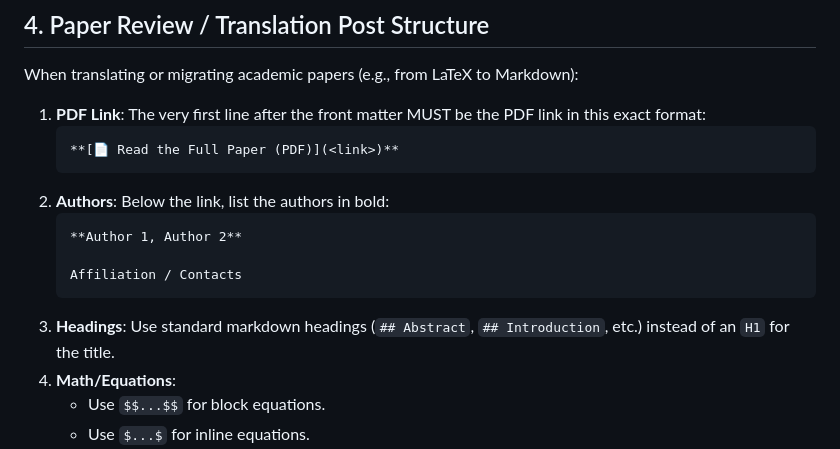
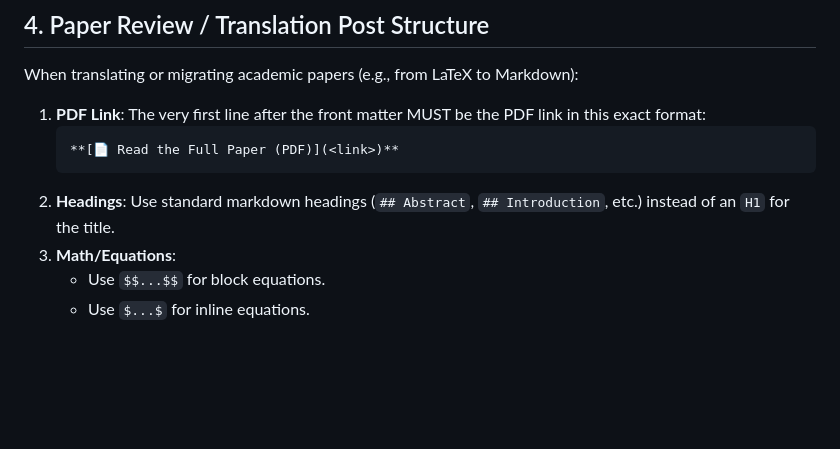
Before and after one commit to JYS1025/JYS1025.github.io, a Markdown page: .skills/blog_writing.md, the part around the change. Drawn GitHub-style; blank space fills up the shorter version.

Commit message:
docs: remove author guidelines from blog writing skill

````diff
--- a/.skills/blog_writing.md
+++ b/.skills/blog_writing.md
@@ -32,14 +32,8 @@ When translating or migrating academic papers (e.g., from LaTeX to Markdown):
    ```markdown
    **[📄 Read the Full Paper (PDF)](<link>)**
    ```
-2. **Authors**: Below the link, list the authors in bold:
-   ```markdown
-   **Author 1, Author 2**
-
-   Affiliation / Contacts
-   ```
-3. **Headings**: Use standard markdown headings (`## Abstract`, `## Introduction`, etc.) instead of an `H1` for the title.
-4. **Math/Equations**:
+2. **Headings**: Use standard markdown headings (`## Abstract`, `## Introduction`, etc.) instead of an `H1` for the title.
+3. **Math/Equations**:
    - Use `$$...$$` for block equations.
    - Use `$...$` for inline equations.
    - Do NOT use standard LaTeX environments like `\begin{equation}` unless properly formatted/supported by the KaTeX plugin.
````
